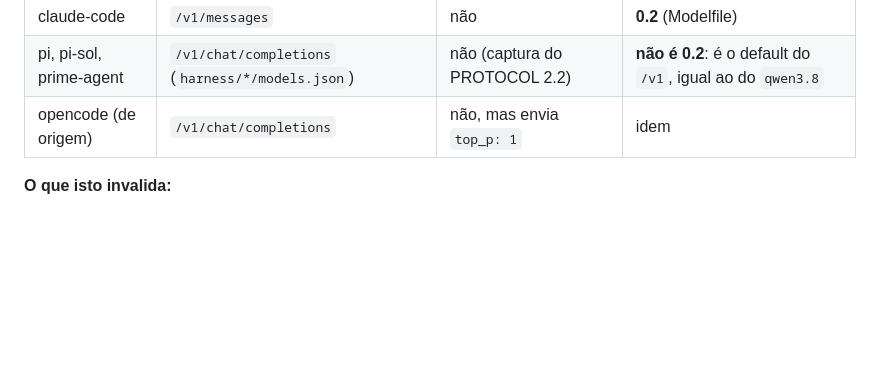
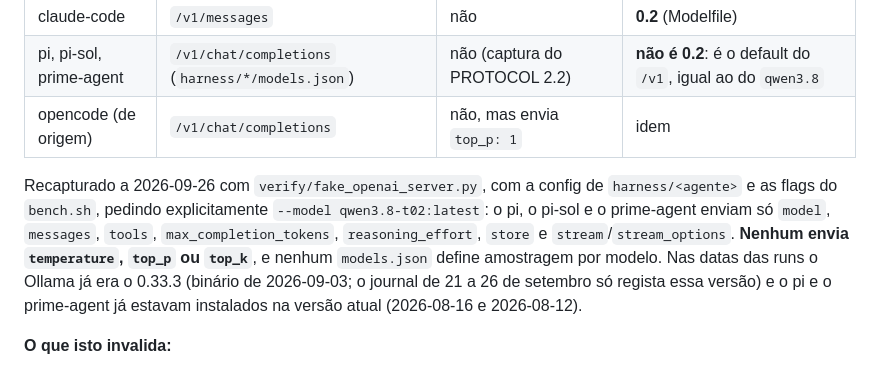
Before and after one commit to CarlosAndreFerreira/viriato-bench, a Markdown page: RESULTS.md, the part around the change. GitHub-like rendering; blank space fills up the shorter version.

Commit message:
RESULTS 6.7: add request capture for pi, pi-sol and prime-agent with the t02 tag
Co-Authored-By: Claude Opus 5.5 <noreply@anthropic.com>

```diff
--- a/RESULTS.md
+++ b/RESULTS.md
@@ -476,6 +476,16 @@ frases do endpoint nativo; omiti-la não reproduz nenhuma.
 | pi, pi-sol, prime-agent | `/v1/chat/completions` (`harness/*/models.json`) | não (captura do PROTOCOL 2.2) | **não é 0.2**: é o default do `/v1`, igual ao do `qwen3.8` |
 | opencode (de origem) | `/v1/chat/completions` | não, mas envia `top_p: 1` | idem |
 
+Recapturado a 2026-09-26 com `verify/fake_openai_server.py`, com a config de
+`harness/<agente>` e as flags do `bench.sh`, pedindo explicitamente
+`--model qwen3.8-t02:latest`: o pi, o pi-sol e o prime-agent enviam só
+`model`, `messages`, `tools`, `max_completion_tokens`, `reasoning_effort`,
+`store` e `stream`/`stream_options`. **Nenhum envia `temperature`, `top_p` ou
+`top_k`**, e nenhum `models.json` define amostragem por modelo. Nas datas das
+runs o Ollama já era o 0.33.3 (binário de 2026-09-03; o journal de 21 a 26 de
+setembro só regista essa versão) e o pi e o prime-agent já estavam instalados
+na versão atual (2026-08-16 e 2026-08-12).
+
 **O que isto invalida:**
 
 1. **O §2 não mede a temperatura.** No pi, pi-sol e prime-agent, `qwen3.8` e
```
